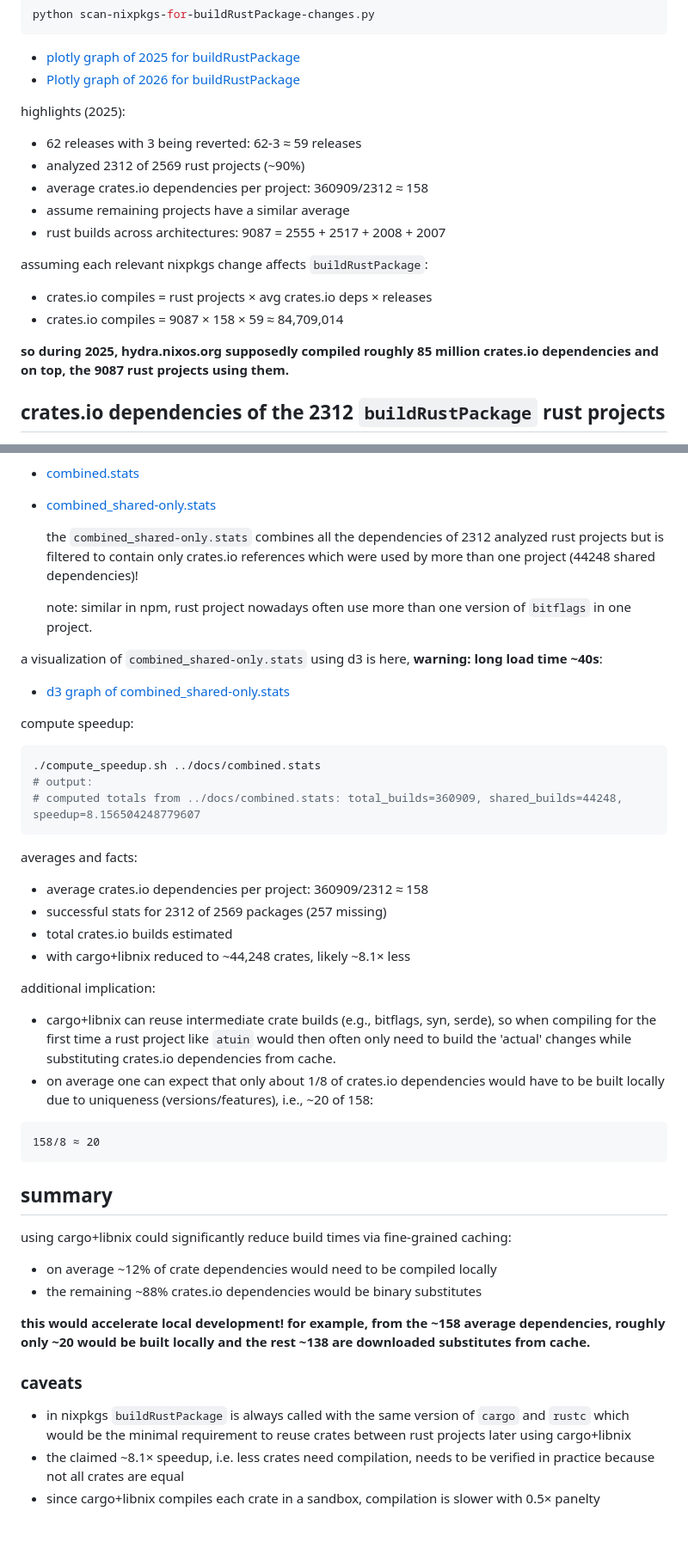
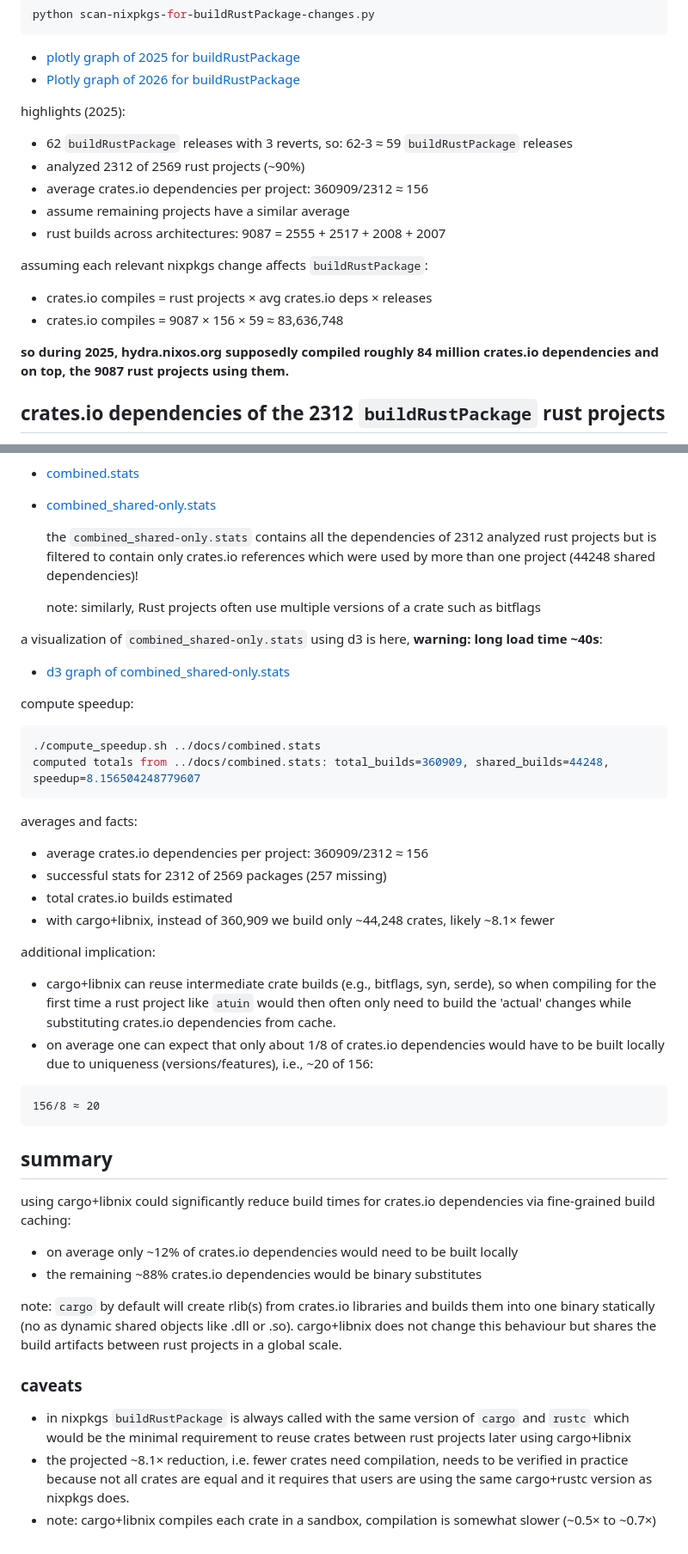
Before and after one commit to qknight/nixpkgs-datamining, a Markdown page: README.md, 2 parts joined by grey strips. Shown at 86% size. GitHub-like rendering.

Commit message:
quality updates

````diff
--- a/README.md
+++ b/README.md
@@ -101,17 +101,17 @@ python scan-nixpkgs-for-buildRustPackage-changes.py
 * [Plotly graph of 2026 for buildRustPackage](https://qknight.github.io/nixpkgs-datamining/buildRustPackages26.html)
 
 highlights (2025):
-- 62 releases with 3 being reverted: 62-3 ≈ 59 releases
+- 62 `buildRustPackage` releases with 3 reverts, so: 62-3 ≈ 59  `buildRustPackage` releases
 - analyzed 2312 of 2569 rust projects (~90%)
-- average crates.io dependencies per project: 360909/2312 ≈ 158
+- average crates.io dependencies per project: 360909/2312 ≈ 156
 - assume remaining projects have a similar average
 - rust builds across architectures: 9087 = 2555 + 2517 + 2008 + 2007
 
 assuming each relevant nixpkgs change affects `buildRustPackage`:
 - crates.io compiles = rust projects × avg crates.io deps × releases
-- crates.io compiles = 9087 × 158 × 59 ≈ 84,709,014
+- crates.io compiles = 9087 × 156 × 59 ≈ 83,636,748
 
-**so during 2025, hydra.nixos.org supposedly compiled roughly 85 million crates.io dependencies and on top, the 9087 rust projects using them.**
+**so during 2025, hydra.nixos.org supposedly compiled roughly 84 million crates.io dependencies and on top, the 9087 rust projects using them.**
 
 ## crates.io dependencies of the 2312 `buildRustPackage` rust projects
 
@@ -127,9 +127,9 @@ then these two files were created:
 * [combined.stats](https://qknight.github.io/nixpkgs-datamining/combined.stats)
 * [combined_shared-only.stats](https://qknight.github.io/nixpkgs-datamining/combined_shared-only.stats)
 
-    the `combined_shared-only.stats` combines all the dependencies of 2312 analyzed rust projects but is filtered to contain only crates.io references which were used by more than one project (44248 shared dependencies)!
+    the `combined_shared-only.stats` contains all the dependencies of 2312 analyzed rust projects but is filtered to contain only crates.io references which were used by more than one project (44248 shared dependencies)!
 
-    note: similar in npm, rust project nowadays often use more than one version of `bitflags` in one project.
+    note: similarly, Rust projects often use multiple versions of a crate such as bitflags
 
 a visualization of `combined_shared-only.stats` using d3 is here, **warning: long load time ~40s**:
 * [d3 graph of combined_shared-only.stats](https://qknight.github.io/nixpkgs-datamining/index.html)
@@ -137,34 +137,32 @@ a visualization of `combined_shared-only.stats` using d3 is here, **warning: lon
 compute speedup:
 ```bash
 ./compute_speedup.sh ../docs/combined.stats
-# output:
-# computed totals from ../docs/combined.stats: total_builds=360909, shared_builds=44248, speedup=8.156504248779607
+computed totals from ../docs/combined.stats: total_builds=360909, shared_builds=44248, speedup=8.156504248779607
 ```
 
 averages and facts:
-- average crates.io dependencies per project: 360909/2312 ≈ 158
+- average crates.io dependencies per project: 360909/2312 ≈ 156
 - successful stats for 2312 of 2569 packages (257 missing)
 - total crates.io builds estimated
-- with cargo+libnix reduced to ~44,248 crates, likely ~8.1× less
+- with cargo+libnix, instead of 360,909 we build only ~44,248 crates, likely ~8.1× fewer
 
 additional implication:
 - cargo+libnix can reuse intermediate crate builds (e.g., bitflags, syn, serde), so when compiling for the first time a rust project like `atuin` would then often only need to build the 'actual' changes while substituting crates.io dependencies from cache.
-- on average one can expect that only about 1/8 of crates.io dependencies would have to be built locally due to uniqueness (versions/features), i.e., ~20 of 158:
+- on average one can expect that only about 1/8 of crates.io dependencies would have to be built locally due to uniqueness (versions/features), i.e., ~20 of 156:
 ```text
-158/8 ≈ 20
+156/8 ≈ 20
 ```
-
 ## summary
 
-using cargo+libnix could significantly reduce build times via fine-grained caching:
+using cargo+libnix could significantly reduce build times for crates.io dependencies via fine-grained build caching:
 
-* on average ~12% of crate dependencies would need to be compiled locally
+* on average only ~12% of crates.io dependencies would need to be built locally
 * the remaining ~88% crates.io dependencies would be binary substitutes
 
-**this would accelerate local development! for example, from the ~158 average dependencies, roughly only ~20 would be built locally and the rest ~138 are downloaded substitutes from cache.**
+note: `cargo` by default will create rlib(s) from crates.io libraries and builds them into one binary statically (no as dynamic shared objects like .dll or .so). cargo+libnix does not change this behaviour but shares the build artifacts between rust projects in a global scale.
 
 ### caveats
 
 * in nixpkgs `buildRustPackage` is always called with the same version of `cargo` and `rustc` which would be the minimal requirement to reuse crates between rust projects later using cargo+libnix
-* the claimed ~8.1× speedup, i.e. less crates need compilation, needs to be verified in practice because not all crates are equal
-* since cargo+libnix compiles each crate in a sandbox, compilation is slower with 0.5× panelty
+* the projected ~8.1× reduction, i.e. fewer crates need compilation, needs to be verified in practice because not all crates are equal and it requires that users are using the same cargo+rustc version as nixpkgs does.
+* note: cargo+libnix compiles each crate in a sandbox, compilation is somewhat slower (~0.5× to ~0.7×)
````
